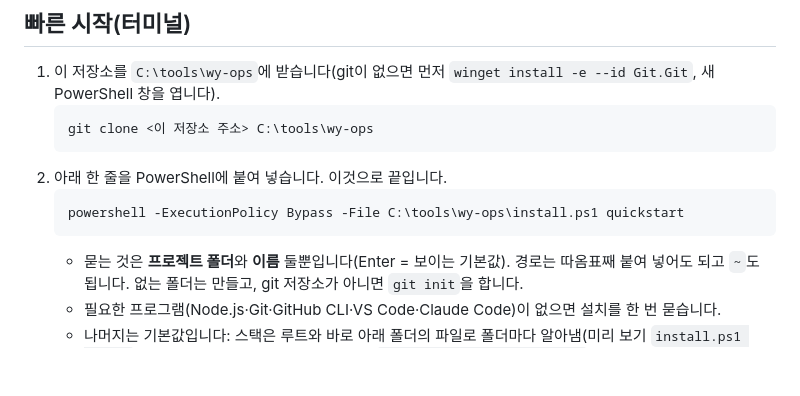
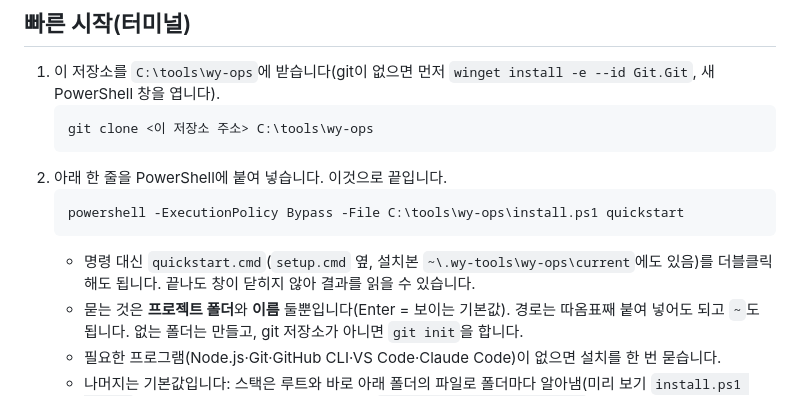
Before and after one commit to tungasa200/agentTeamPackage, a Markdown page: README.md, the part around the change. Drawn GitHub-style; blank space fills up the shorter version.

Commit message:
docs: quickstart.cmd·접속 PC shift+enter 줄바꿈·claude.cmd 문구
Co-Authored-By: Claude Opus 5.5 <noreply@anthropic.com>

````diff
--- a/README.md
+++ b/README.md
@@ -39,6 +39,7 @@
    ```powershell
    powershell -ExecutionPolicy Bypass -File C:\tools\wy-ops\install.ps1 quickstart
    ```
+   - 명령 대신 `quickstart.cmd`(`setup.cmd` 옆, 설치본 `~\.wy-tools\wy-ops\current`에도 있음)를 더블클릭해도 됩니다. 끝나도 창이 닫히지 않아 결과를 읽을 수 있습니다.
    - 묻는 것은 **프로젝트 폴더**와 **이름** 둘뿐입니다(Enter = 보이는 기본값). 경로는 따옴표째 붙여 넣어도 되고 `~`도 됩니다. 없는 폴더는 만들고, git 저장소가 아니면 `git init`을 합니다.
    - 필요한 프로그램(Node.js·Git·GitHub CLI·VS Code·Claude Code)이 없으면 설치를 한 번 묻습니다.
    - 나머지는 기본값입니다: 스택은 루트와 바로 아래 폴더의 파일로 폴더마다 알아냄(미리 보기 `install.ps1 detect`, 빈 폴더에 설치했으면 코드가 생긴 뒤 `install.ps1 detect --apply`), 역할은 아래 기본 구성, 역할 접두사는 이름 앞 두 글자(`my-app` → `MY-`), 역할 worktree 켬(끄려면 `--no-worktree`).
````
Also changed, not shown: MANUAL.md (+3 -2 lines), NEW-PC.md (+1 -1 lines).
